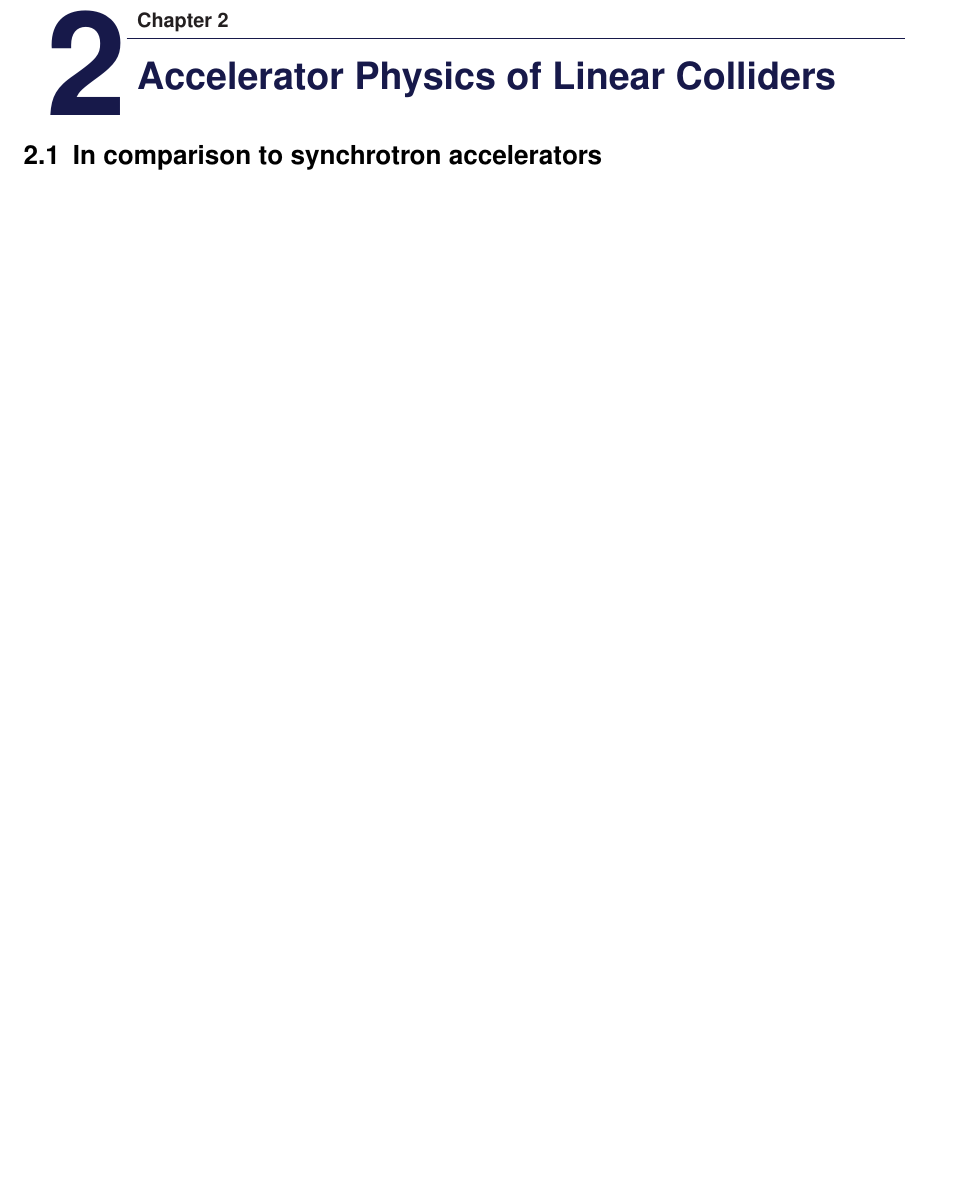
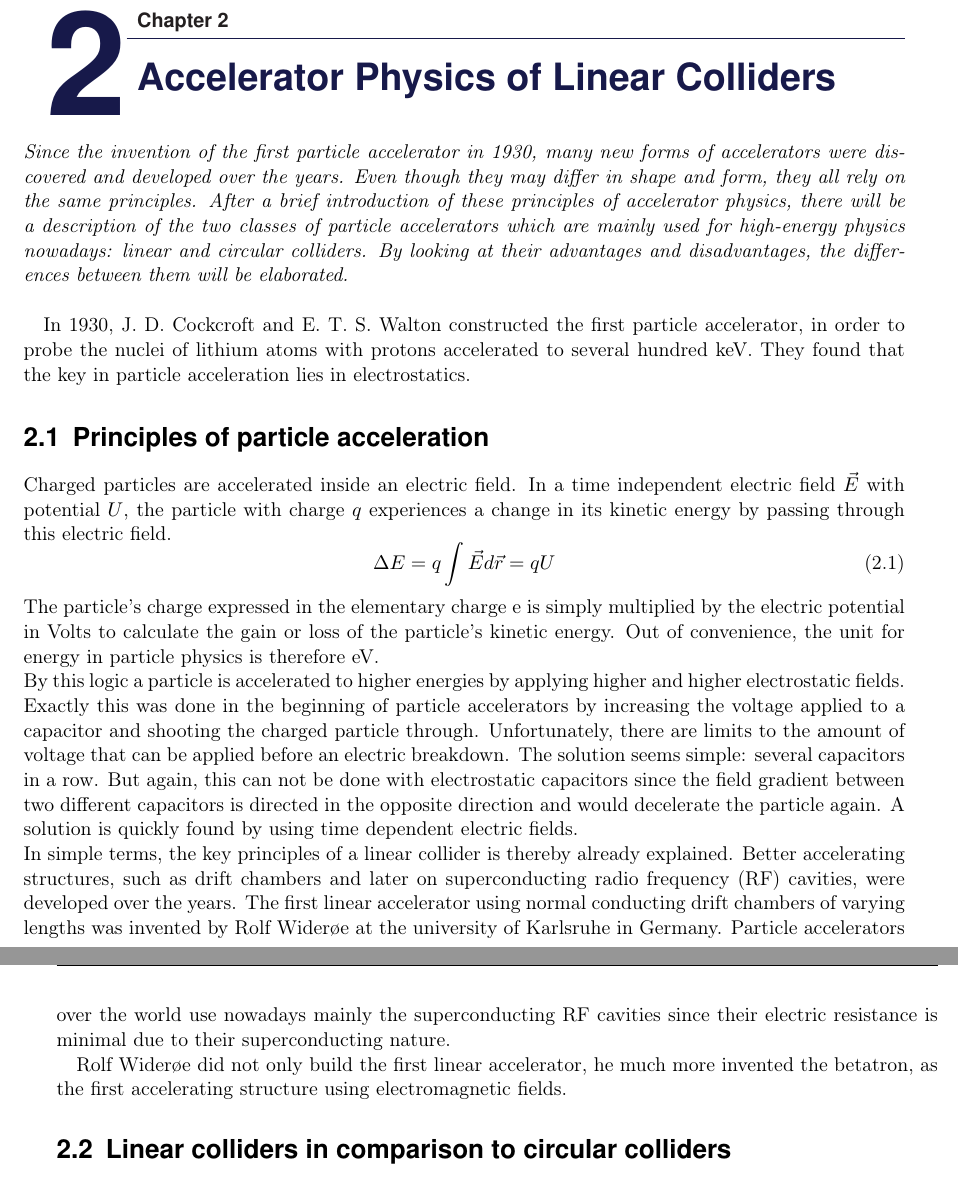
Before and after one commit to Schuea/PhD, a LaTeX thesis (thesis/main.tex, which reads thesis/Chapters/LinearColliderPhysics.tex): part of page 9 of 50 before the commit and two parts of pages 9 and 10 of 50 after it, the two joined at a grey line, cut so that both start at the same text, the shorter picture padded with empty space. Compiled offline with pdfLaTeX; an older LaTeX class or package is replaced by its successor.

Commit message:
First page about the principles of particle acceleration

```diff
--- a/thesis/Chapters/LinearColliderPhysics.tex
+++ b/thesis/Chapters/LinearColliderPhysics.tex
@@ -1,4 +1,40 @@
 \chapter{Accelerator Physics of Linear Colliders}
 \label{LinearColliderPhysics}
-\section{In comparison to synchrotron accelerators}
-\label{ComparisonSynchrotons}
+
+\begin{chapterabstract}
+Since the invention of the first particle accelerator in 1930, many new forms of accelerators were discovered and developed over the years.
+Even though they may differ in shape and form, they all rely on the same principles.
+After a brief introduction of these principles of accelerator physics, there will be a description of the two classes of particle accelerators which are mainly used for high-energy physics nowadays: linear and circular colliders.
+By looking at their advantages and disadvantages, the differences between them will be elaborated.
+\end{chapterabstract}
+\newline
+
+In 1930, J. D. Cockcroft and E. T. S. Walton constructed the first particle accelerator, in order to probe the nuclei of lithium atoms with protons accelerated to several hundred keV.
+They found that the key in particle acceleration lies in electrostatics.
+
+\section{Principles of particle acceleration}
+\label{AcceleratorPhysics}
+Charged particles are accelerated inside an electric field.
+In a time independent electric field $\vec{E}$ with potential $U$, the particle with charge $q$ experiences a change in its kinetic energy by passing through this electric field.
+\begin{equation}
+ \Delta E = q \int \vec{E}d\vec{r} = qU
+\end{equation}
+The particle's charge expressed in the elementary charge e is simply multiplied by the electric potential in Volts to calculate the gain or loss of the particle's kinetic energy.
+Out of convenience, the unit for energy in particle physics is therefore eV.\\
+By this logic a particle is accelerated to higher energies by applying higher and higher electrostatic fields.
+Exactly this was done in the beginning of particle accelerators by increasing the voltage applied to a capacitor and shooting the charged particle through.
+Unfortunately, there are limits to the amount of voltage that can be applied before an electric breakdown.
+The solution seems simple: several capacitors in a row.
+But again, this can not be done with electrostatic capacitors since the field gradient between two different capacitors is directed in the opposite direction and would decelerate the particle again.
+A solution is quickly found by using time dependent electric fields.\\
+In simple terms, the key principles of a linear collider is thereby already explained.
+Better accelerating structures, such as drift chambers and later on superconducting radio frequency (RF) cavities, were developed over the years.
+The first linear accelerator using normal conducting drift chambers of varying lengths was invented by Rolf Wider\o e at the university of Karlsruhe in Germany.
+Particle accelerators over the world use nowadays mainly the superconducting RF cavities since their electric resistance is minimal due to their superconducting nature.
+%TODO: Resistance or Resisitivity?
+%TODO: picture of RF cavities
+
+Rolf Wider\o e did not only build the first linear accelerator, he much more invented the betatron, as the first accelerating structure using electromagnetic fields.
+
+\section{Linear colliders in comparison to circular colliders}
+\label{Linear-Circular}
```
